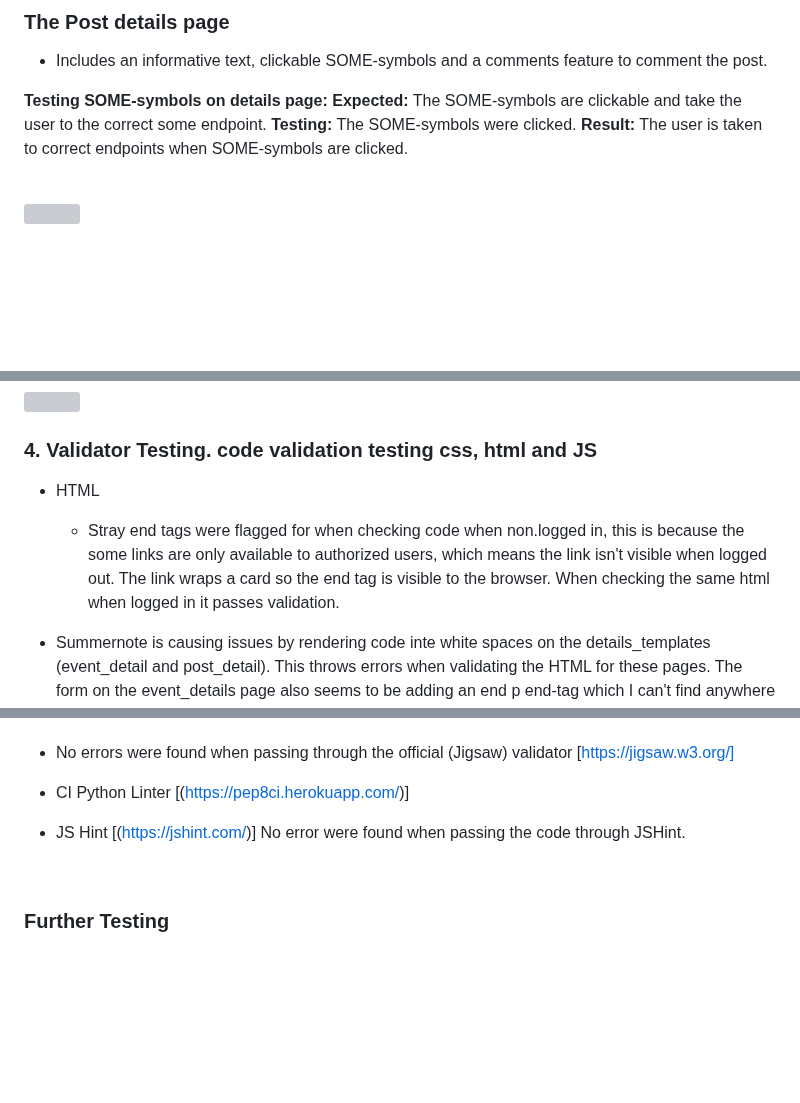
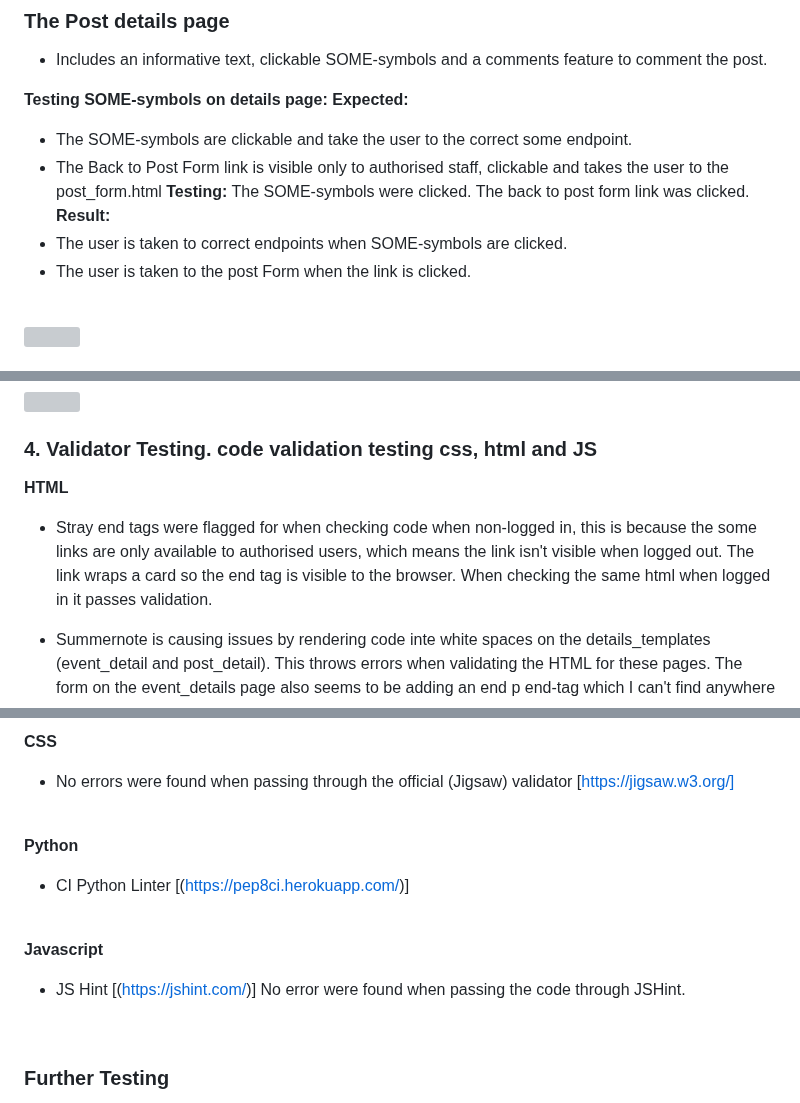
Before and after one commit to CeciliaSG/members-only, a Markdown page: README.md, 3 parts joined by grey strips. Rendered like a GitHub page; blank space fills up the shorter version; grey boxes are pictures that could not be loaded.

Commit message:
Add content to README

```diff
--- a/README.md
+++ b/README.md
@@ -368,9 +359,14 @@ This is a memberships site with the purpose of prividing members - people living
 - Includes an informative text, clickable SOME-symbols and a comments feature to comment the post.
 
 **Testing SOME-symbols on details page:**
-**Expected:** The SOME-symbols are clickable and take the user to the correct some endpoint.
-**Testing:** The SOME-symbols were clicked.
-**Result:** The user is taken to correct endpoints when SOME-symbols are clicked.
+**Expected:**
+- The SOME-symbols are clickable and take the user to the correct some endpoint.
+- The Back to Post Form link is visible only to authorised staff, clickable and takes the user to the post_form.html
+**Testing:** The SOME-symbols were clicked. The back to post form link was clicked.
+**Result:**
+- The user is taken to correct endpoints when SOME-symbols are clicked.
+- The user is taken to the post Form when the link is clicked.
+
 
 <br>
 
@@ -584,8 +580,8 @@ Desktop, logged-in users:
 
 ### 4. Validator Testing. code validation testing css, html and JS
 
-- HTML
-  - Stray end tags were flagged for when checking code when non.logged in, this is because the some links are only available to authorized users, which means the link isn't visible when logged out. The link wraps a card so the end tag is visible to the browser. When checking the same html when logged in it passes validation.
+**HTML**
+  - Stray end tags were flagged for when checking code when non-logged in, this is because the some links are only available to authorised users, which means the link isn't visible when logged out. The link wraps a card so the end tag is visible to the browser. When checking the same html when logged in it passes validation.
 
  -  Summernote is causing issues by rendering code inte white spaces on the details_templates (event_detail and post_detail). This throws errors when validating the HTML for these pages. The form on the event_details page also seems to be adding an end p end-tag which I can't find anywhere to remove. It seems to ahve to do with the Summernote content/description field. Unfortunately I've been unable to resolve the issue within the time frame of the project.
 
@@ -601,8 +598,14 @@ Desktop, logged-in users:
 
+**CSS**
 - No errors were found when passing through the official (Jigsaw) validator [https://jigsaw.w3.org/]
+<br>
+
+**Python**
 - CI Python Linter [(https://pep8ci.herokuapp.com/)]
+<br>
+
+**Javascript**
 - JS Hint [(https://jshint.com/)] No error were found when passing the code through JSHint.
-
 <br>
 
 ### Further Testing
```
Also changed, not shown: other parts of README.md (+2 -11 lines).
